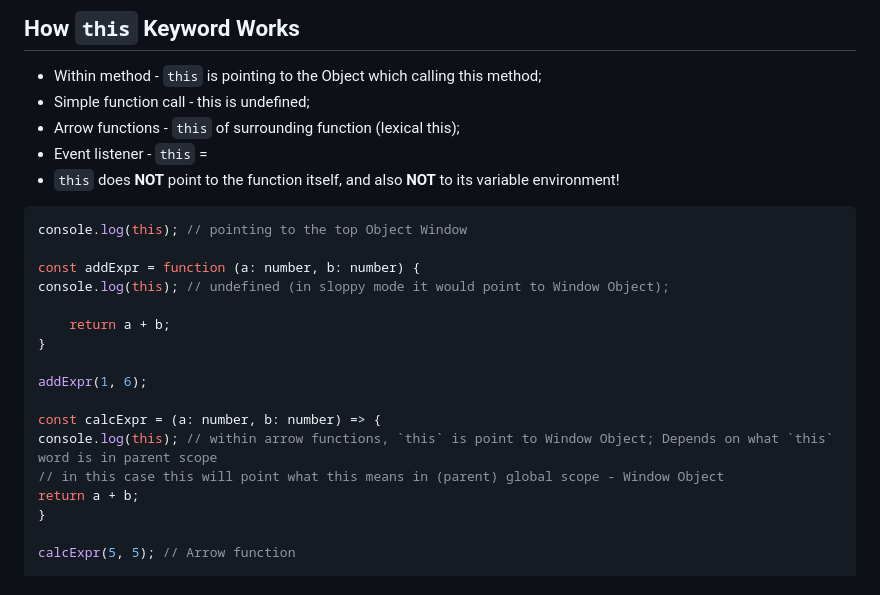
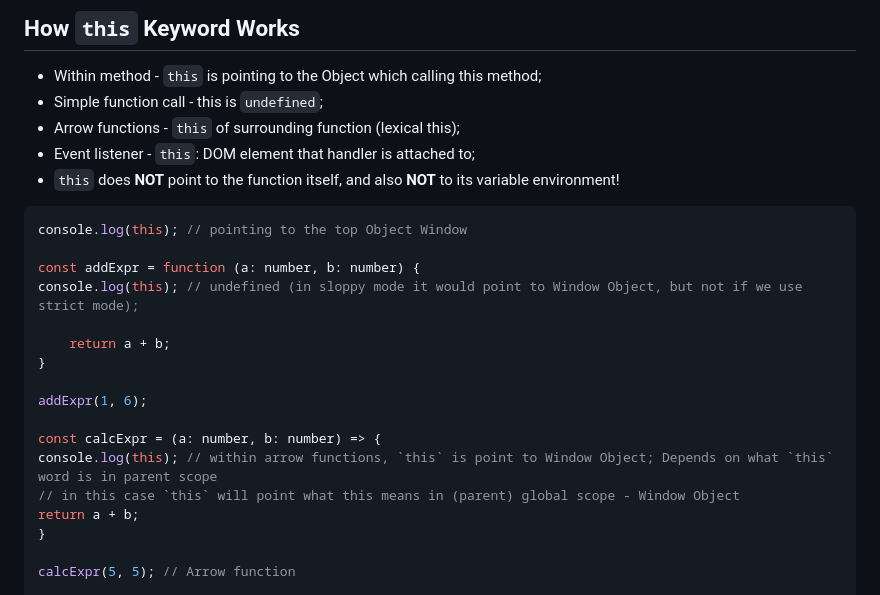
Before and after one commit to letStayFoolish/js-behind-scenes, a Markdown page: README.md, the part around the change printed below. Rendered like a GitHub page.

````diff
--- a/README.md
+++ b/README.md
@@ -96,16 +98,16 @@ function deleteAllProductsFromCart() {
 ## How `this` Keyword Works
 
 * Within method - `this` is pointing to the Object which calling this method;
-* Simple function call - this is undefined;
+* Simple function call - this is `undefined`;
 * Arrow functions - `this` of surrounding function (lexical this);
-* Event listener - `this` = <DOM element that handler is attached to>
+* Event listener - `this`: DOM element that handler is attached to;
 * `this` does **NOT** point to the function itself, and also **NOT** to its variable environment!
 
 ```js
 console.log(this); // pointing to the top Object Window
 
 const addExpr = function (a: number, b: number) {
-console.log(this); // undefined (in sloppy mode it would point to Window Object);
+console.log(this); // undefined (in sloppy mode it would point to Window Object, but not if we use strict mode);
 
     return a + b;
 }
@@ -114,7 +116,7 @@ addExpr(1, 6);
 
 const calcExpr = (a: number, b: number) => {
 console.log(this); // within arrow functions, `this` is point to Window Object; Depends on what `this` word is in parent scope
-// in this case this will point what this means in (parent) global scope - Window Object
+// in this case `this` will point what this means in (parent) global scope - Window Object
 return a + b;
 }
 
````
Also changed, not shown: other parts of README.md (+11 -9 lines).
